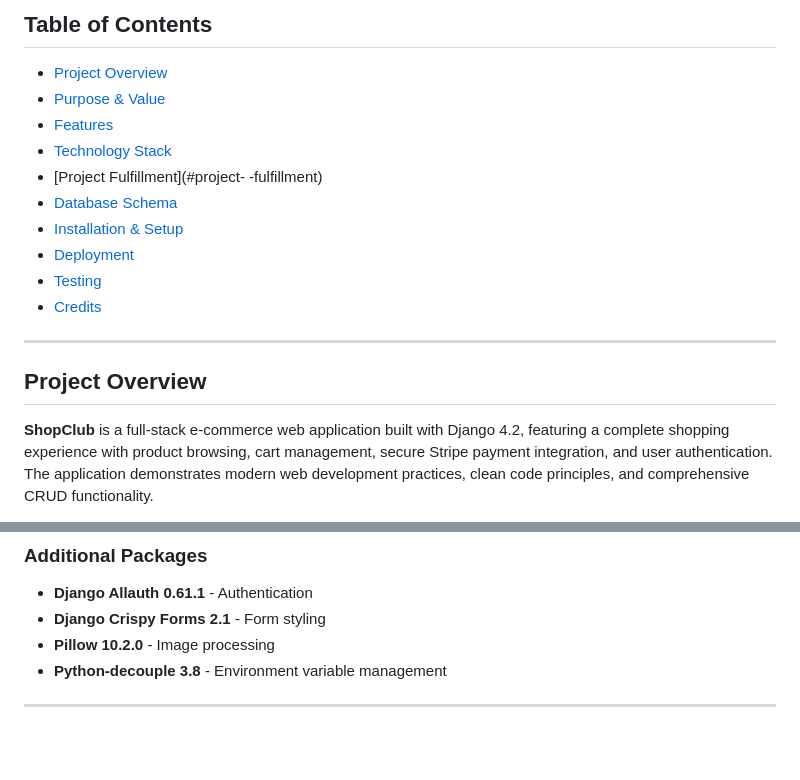
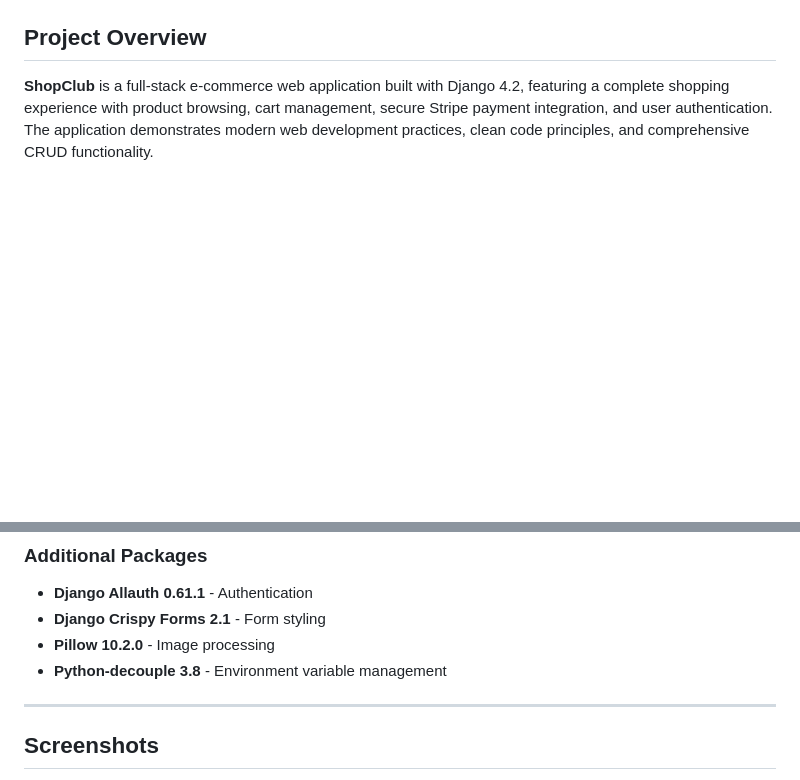
Before and after one commit to hubkinza/ShopClubProject4, a Markdown page: README.md, 2 parts joined by grey strips. Drawn GitHub-style; blank space fills up the shorter version.

```diff
--- a/README.md
+++ b/README.md
@@ -5,17 +5,6 @@
 
-## Table of Contents
-- [Project Overview](#project-overview)
-- [Purpose & Value](#purpose--value)
-- [Features](#features)
-- [Technology Stack](#technology-stack)
-- [Project    Fulfillment](#project-  -fulfillment)
-- [Database Schema](#database-schema)
-- [Installation & Setup](#installation--setup)
-- [Deployment](#deployment)
-- [Testing](#testing)
-- [Credits](#credits)
 
----
+
 
 ## Project Overview
 
@@ -101,4 +90,5 @@ ShopClub provides users with:
 - **Python-decouple 3.8** - Environment variable management
 
 ---
+## Screenshots
 
```
Also changed, not shown: other parts of README.md (+29 -1 lines).
